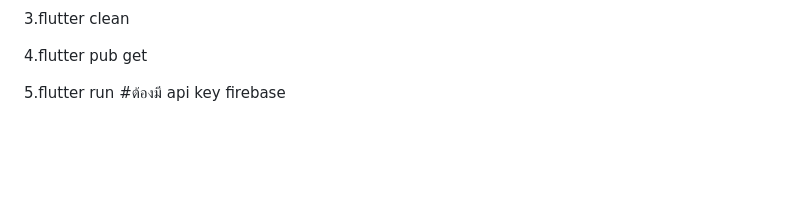
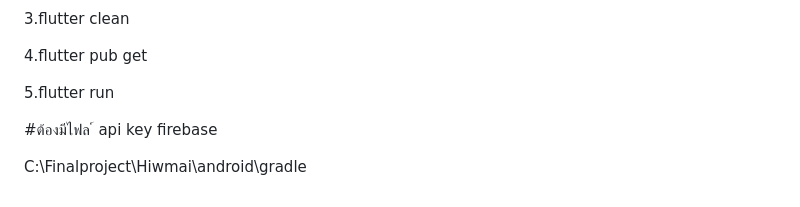
Before and after one commit to Dowmean/Hiwmai-Project, a Markdown page: README.md, the part around the change. GitHub-like rendering; blank space fills up the shorter version.

```diff
--- a/README.md
+++ b/README.md
@@ -302,4 +302,7 @@ Frontend
 4.flutter pub get
 
 5.flutter run
-#ต้องมี api key firebase
+
+#ต้องมีไฟล ์ api key firebase
+
+C:\Finalproject\Hiwmai\android\gradle
```
